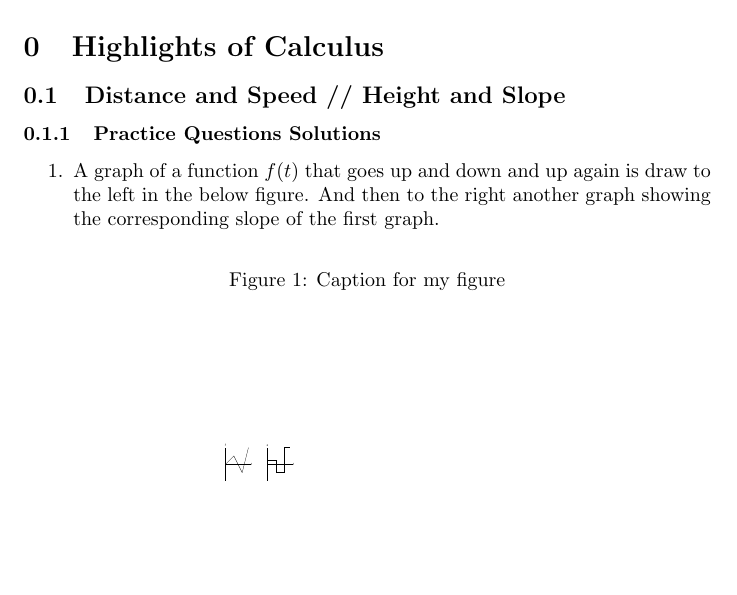
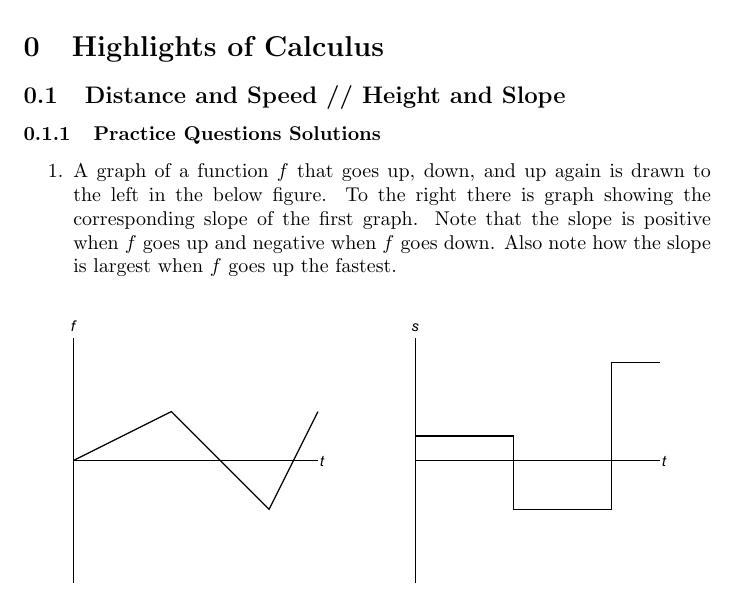
Before and after one commit to HenrikSamuelsson/reading-calculus-3rd-ed-by-strang, a LaTeX document (solutions.tex): part of the page, cut so that both start at the same text, the shorter picture padded with empty space. Compiled offline with pdfLaTeX.

Commit message:
Better graph, and more notes on the solution.

```diff
--- a/solutions.tex
+++ b/solutions.tex
@@ -11,7 +11,6 @@ Solutions to problems from the book Calculus Third Edition written by Professor
 \subsection{Distance and Speed // Height and Slope}
 \subsubsection{Practice Questions Solutions}
 \begin{enumerate}
-    \item A graph of a function $f(t)$ that goes up and down and up again is draw to the left in the below figure. And then to the right another graph showing the corresponding slope of the first graph.
+    \item A graph of a function $f$ that goes up, down, and up again is drawn to the left in the below figure. To the right there is graph showing the corresponding slope of the first graph. Note that the slope is positive when $f$ goes up and negative when $f$ goes down. Also note how the slope is largest when $f$ goes up the fastest.
     \begin{figure}[h]
-        \caption{Caption for my figure}
         \centering
```
Also changed, not shown: slopes.pdf, solutions.pdf, solutions.tex (2 more changed lines), 1 other file.
